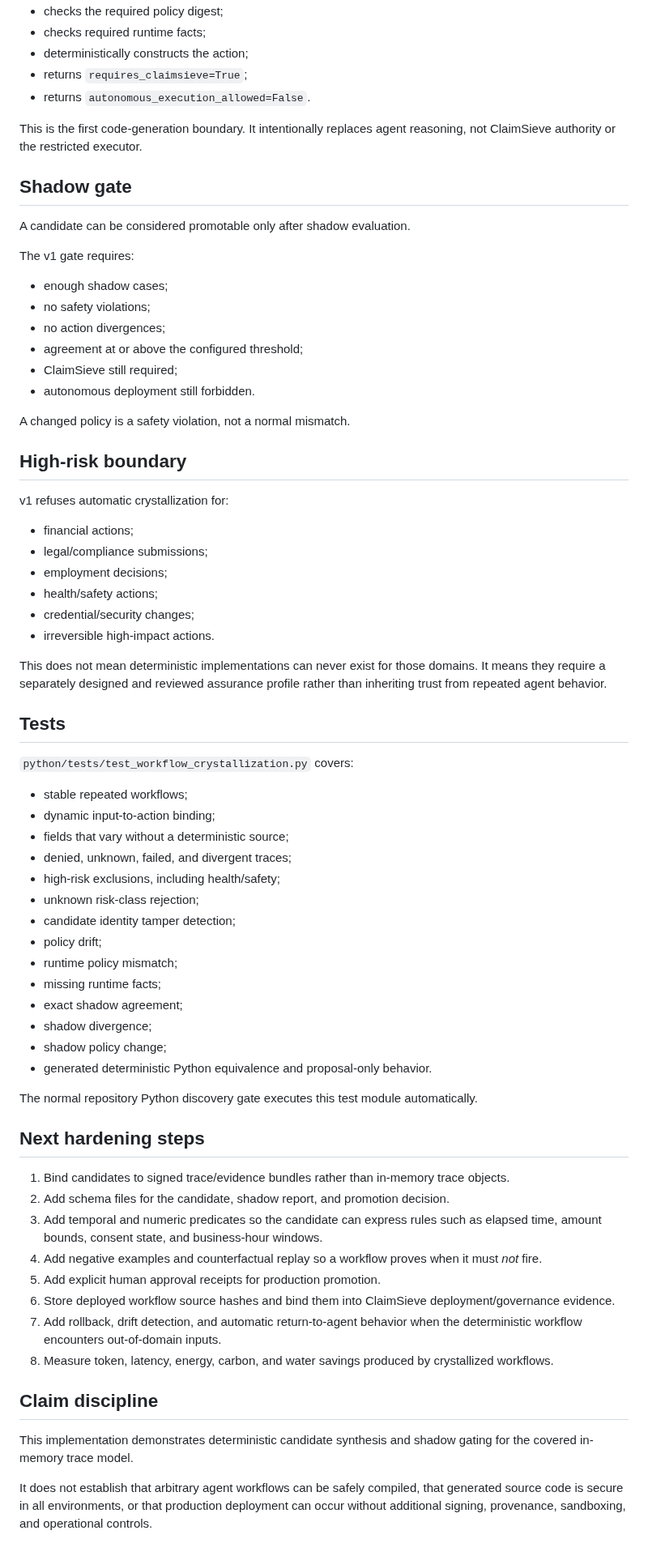
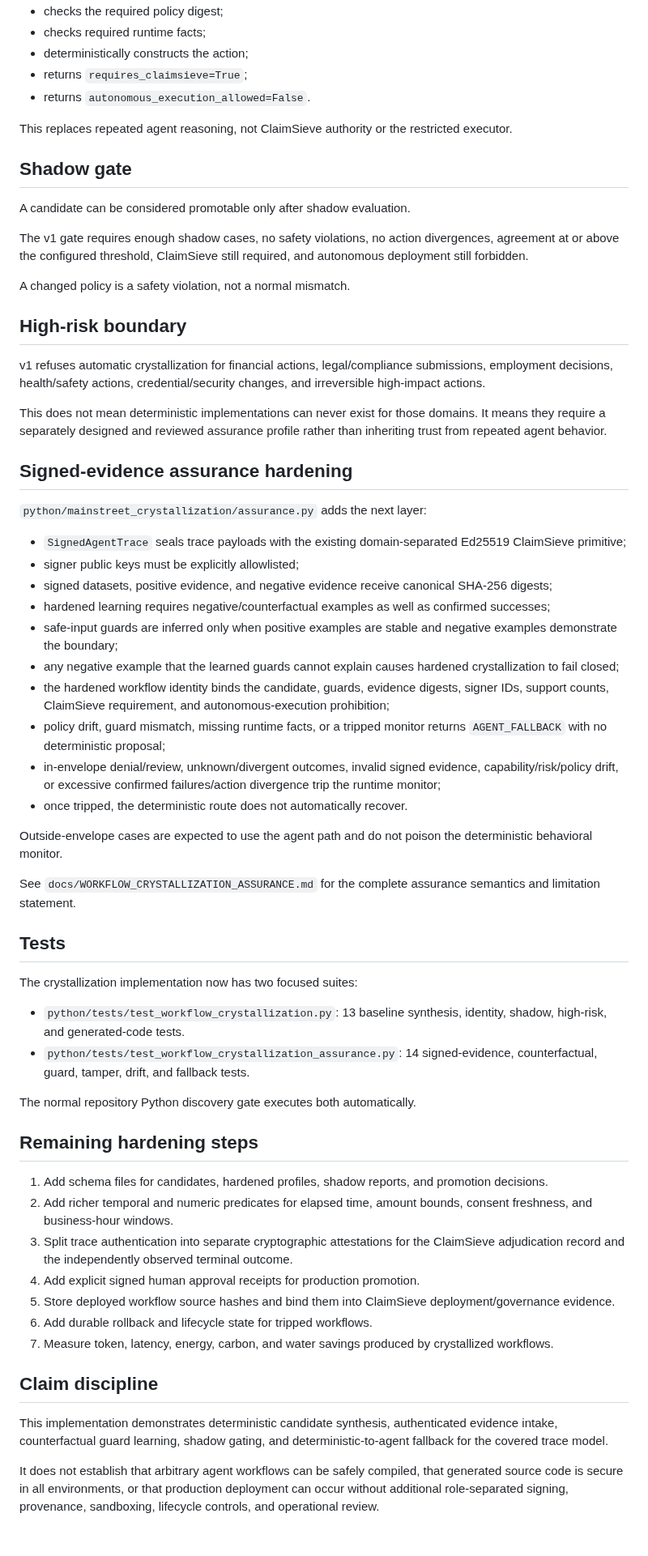
Before and after one commit to ethanduley-png/claimsieve-mainstreet, a Markdown page: docs/WORKFLOW_CRYSTALLIZATION.md, the part around one of its changes. Shown at 81% size. Drawn GitHub-style.

Commit message:
Mark crystallization assurance hardening implemented

```diff
--- a/docs/WORKFLOW_CRYSTALLIZATION.md
+++ b/docs/WORKFLOW_CRYSTALLIZATION.md
@@ -97,70 +96,62 @@ Candidate validation recomputes this identity. A caller cannot alter a binding,
 - returns `requires_claimsieve=True`;
 - returns `autonomous_execution_allowed=False`.
 
-This is the first code-generation boundary. It intentionally replaces agent reasoning, not ClaimSieve authority or the restricted executor.
+This replaces repeated agent reasoning, not ClaimSieve authority or the restricted executor.
 
 ## Shadow gate
 
 A candidate can be considered promotable only after shadow evaluation.
 
-The v1 gate requires:
-
-- enough shadow cases;
-- no safety violations;
-- no action divergences;
-- agreement at or above the configured threshold;
-- ClaimSieve still required;
-- autonomous deployment still forbidden.
+The v1 gate requires enough shadow cases, no safety violations, no action divergences, agreement at or above the configured threshold, ClaimSieve still required, and autonomous deployment still forbidden.
 
 A changed policy is a safety violation, not a normal mismatch.
 
 ## High-risk boundary
 
-v1 refuses automatic crystallization for:
-
-- financial actions;
-- legal/compliance submissions;
-- employment decisions;
-- health/safety actions;
-- credential/security changes;
-- irreversible high-impact actions.
+v1 refuses automatic crystallization for financial actions, legal/compliance submissions, employment decisions, health/safety actions, credential/security changes, and irreversible high-impact actions.
 
 This does not mean deterministic implementations can never exist for those domains. It means they require a separately designed and reviewed assurance profile rather than inheriting trust from repeated agent behavior.
 
+## Signed-evidence assurance hardening
+
+`python/mainstreet_crystallization/assurance.py` adds the next layer:
+
+- `SignedAgentTrace` seals trace payloads with the existing domain-separated Ed25519 ClaimSieve primitive;
+- signer public keys must be explicitly allowlisted;
+- signed datasets, positive evidence, and negative evidence receive canonical SHA-256 digests;
+- hardened learning requires negative/counterfactual examples as well as confirmed successes;
+- safe-input guards are inferred only when positive examples are stable and negative examples demonstrate the boundary;
+- any negative example that the learned guards cannot explain causes hardened crystallization to fail closed;
+- the hardened workflow identity binds the candidate, guards, evidence digests, signer IDs, support counts, ClaimSieve requirement, and autonomous-execution prohibition;
+- policy drift, guard mismatch, missing runtime facts, or a tripped monitor returns `AGENT_FALLBACK` with no deterministic proposal;
+- in-envelope denial/review, unknown/divergent outcomes, invalid signed evidence, capability/risk/policy drift, or excessive confirmed failures/action divergence trip the runtime monitor;
+- once tripped, the deterministic route does not automatically recover.
+
+Outside-envelope cases are expected to use the agent path and do not poison the deterministic behavioral monitor.
+
+See `docs/WORKFLOW_CRYSTALLIZATION_ASSURANCE.md` for the complete assurance semantics and limitation statement.
+
 ## Tests
 
-`python/tests/test_workflow_crystallization.py` covers:
+The crystallization implementation now has two focused suites:
 
-- stable repeated workflows;
-- dynamic input-to-action binding;
-- fields that vary without a deterministic source;
-- denied, unknown, failed, and divergent traces;
-- high-risk exclusions, including health/safety;
-- unknown risk-class rejection;
-- candidate identity tamper detection;
-- policy drift;
-- runtime policy mismatch;
-- missing runtime facts;
-- exact shadow agreement;
-- shadow divergence;
-- shadow policy change;
-- generated deterministic Python equivalence and proposal-only behavior.
+- `python/tests/test_workflow_crystallization.py`: 13 baseline synthesis, identity, shadow, high-risk, and generated-code tests.
+- `python/tests/test_workflow_crystallization_assurance.py`: 14 signed-evidence, counterfactual, guard, tamper, drift, and fallback tests.
 
-The normal repository Python discovery gate executes this test module automatically.
+The normal repository Python discovery gate executes both automatically.
 
-## Next hardening steps
+## Remaining hardening steps
 
-1. Bind candidates to signed trace/evidence bundles rather than in-memory trace objects.
-2. Add schema files for the candidate, shadow report, and promotion decision.
-3. Add temporal and numeric predicates so the candidate can express rules such as elapsed time, amount bounds, consent state, and business-hour windows.
-4. Add negative examples and counterfactual replay so a workflow proves when it must *not* fire.
-5. Add explicit human approval receipts for production promotion.
-6. Store deployed workflow source hashes and bind them into ClaimSieve deployment/governance evidence.
-7. Add rollback, drift detection, and automatic return-to-agent behavior when the deterministic workflow encounters out-of-domain inputs.
-8. Measure token, latency, energy, carbon, and water savings produced by crystallized workflows.
+1. Add schema files for candidates, hardened profiles, shadow reports, and promotion decisions.
+2. Add richer temporal and numeric predicates for elapsed time, amount bounds, consent freshness, and business-hour windows.
+3. Split trace authentication into separate cryptographic attestations for the ClaimSieve adjudication record and the independently observed terminal outcome.
+4. Add explicit signed human approval receipts for production promotion.
+5. Store deployed workflow source hashes and bind them into ClaimSieve deployment/governance evidence.
+6. Add durable rollback and lifecycle state for tripped workflows.
+7. Measure token, latency, energy, carbon, and water savings produced by crystallized workflows.
 
 ## Claim discipline
 
-This implementation demonstrates deterministic candidate synthesis and shadow gating for the covered in-memory trace model.
+This implementation demonstrates deterministic candidate synthesis, authenticated evidence intake, counterfactual guard learning, shadow gating, and deterministic-to-agent fallback for the covered trace model.
 
-It does not establish that arbitrary agent workflows can be safely compiled, that generated source code is secure in all environments, or that production deployment can occur without additional signing, provenance, sandboxing, and operational controls.
+It does not establish that arbitrary agent workflows can be safely compiled, that generated source code is secure in all environments, or that production deployment can occur without additional role-separated signing, provenance, sandboxing, lifecycle controls, and operational review.
```
Also changed, not shown: other parts of docs/WORKFLOW_CRYSTALLIZATION.md (+9 -10 lines).
